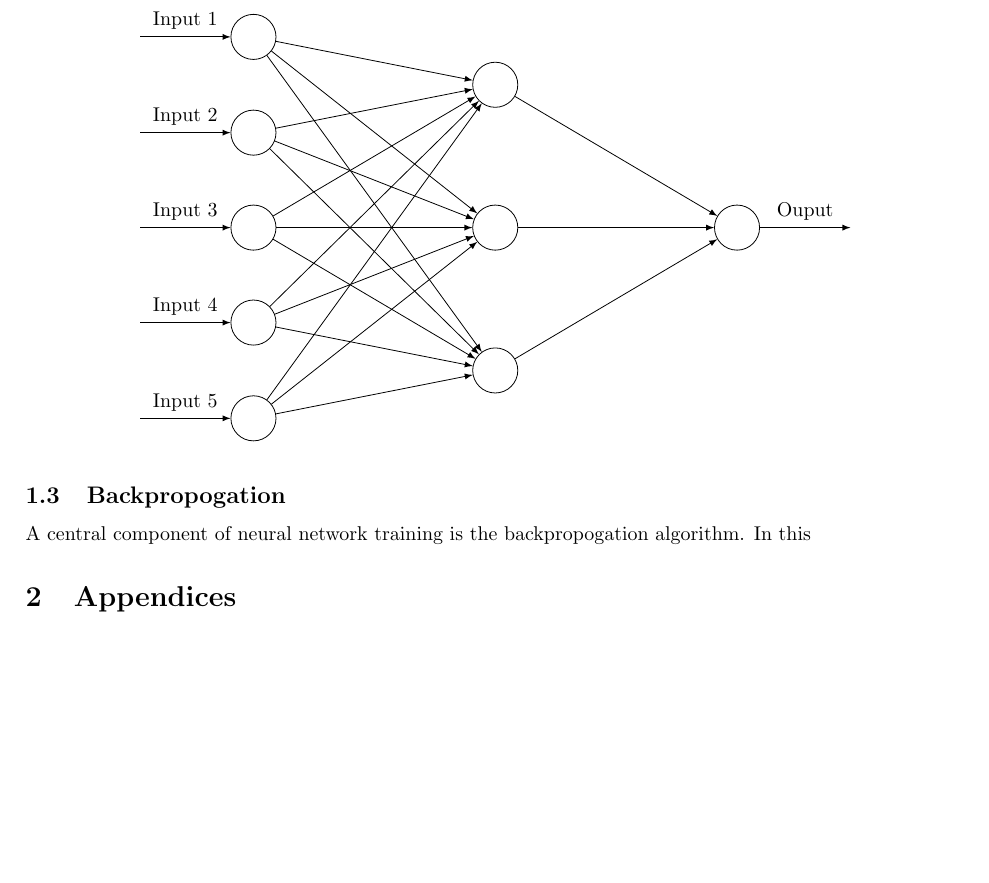
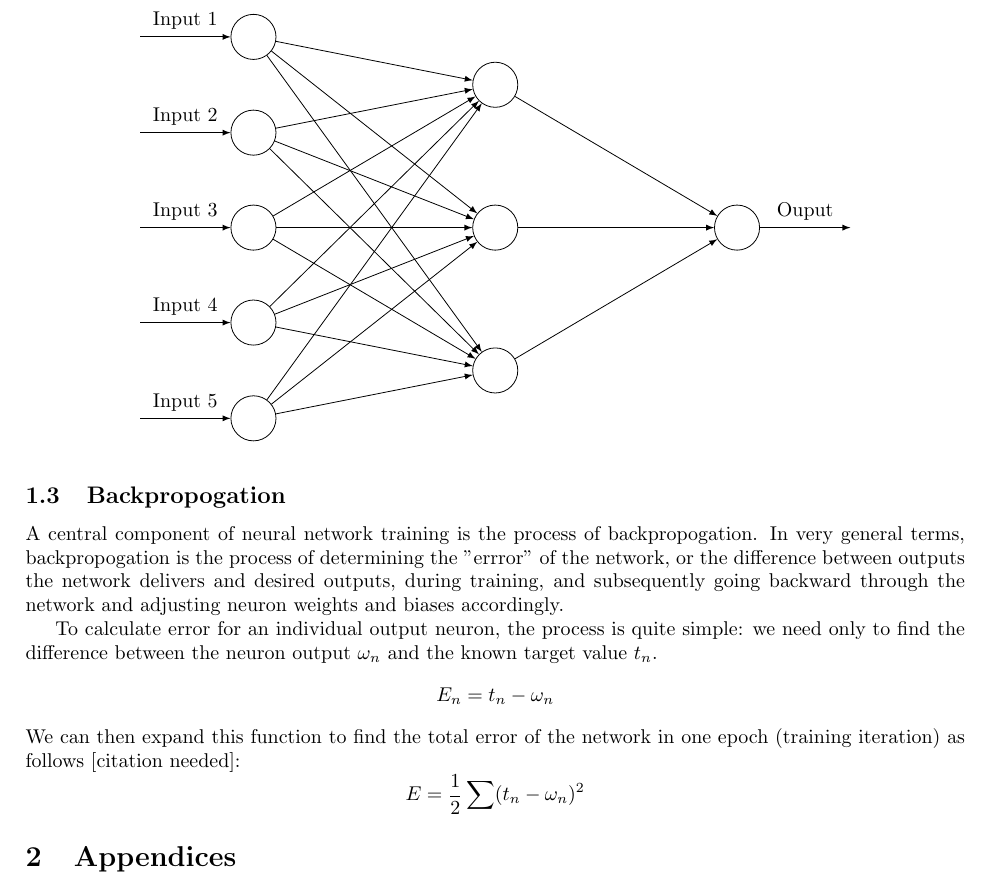
Before and after one commit to ErikBoesen/ee, a LaTeX paper (essay.tex): part of page 3 of 3 before the commit and part of page 3 of 4 after it, cut so that both start at the same text, the shorter picture padded with empty space. Compiled offline with pdfLaTeX.

Commit message:
Summarize error for backpropogation

```diff
--- a/essay.tex
+++ b/essay.tex
@@ -114,7 +114,12 @@ net/.style={matrix of nodes, nodes={draw, circle, inner sep=8pt}, nodes in empty
 \end{center}
 
 \subsection{Backpropogation}
-A central component of neural network training is the backpropogation algorithm. In this
+A central component of neural network training is the process of backpropogation. In very general terms, backpropogation is the process of determining the "errror" of the network, or the difference between outputs the network delivers and desired outputs, during training, and subsequently going backward through the network and adjusting neuron weights and biases accordingly.
+
+To calculate error for an individual output neuron, the process is quite simple: we need only to find the difference between the neuron output $\omega_n$ and the known target value $t_n$.
+$$E_n=t_n-\omega_n$$
+We can then expand this function to find the total error of the network in one epoch (training iteration) as follows [citation needed]:
+$$E=\frac{1}{2}\sum(t_n-\omega_n)^2$$
 
 \section{Appendices}
 
```
